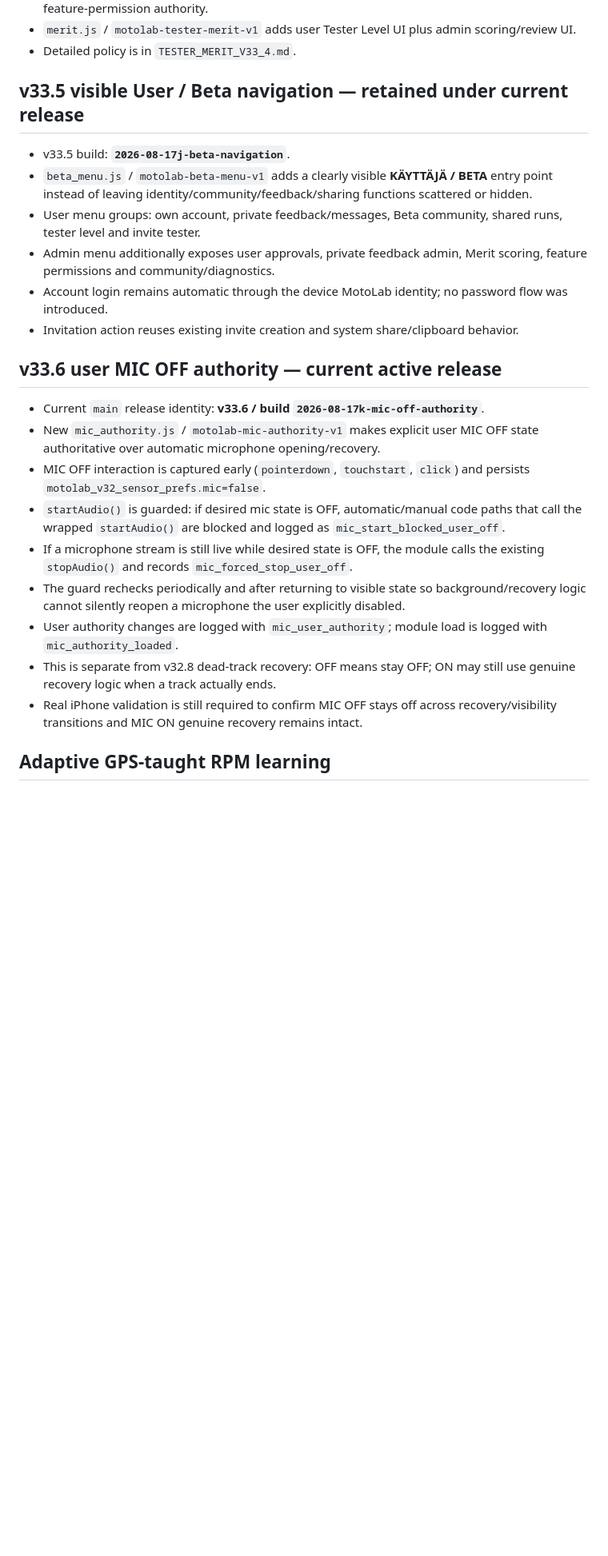
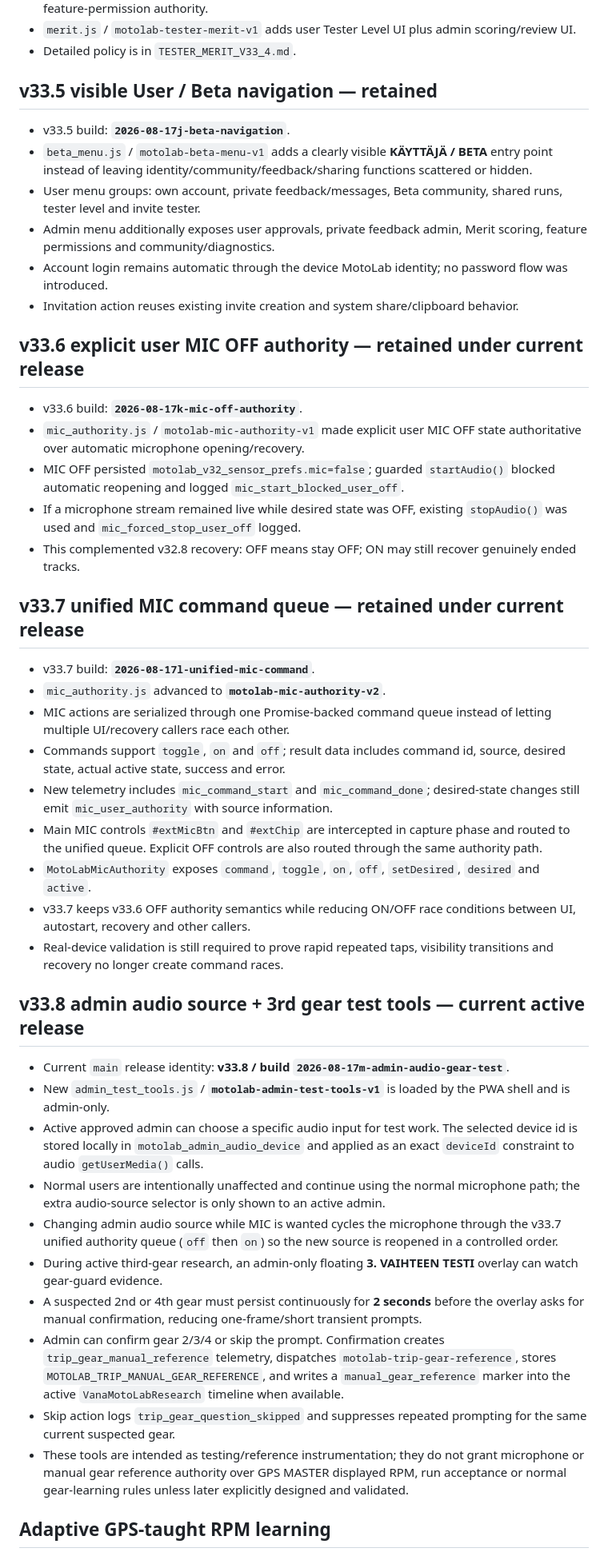
Before and after one commit to anttivanttinen-max/v-n-_autodyno, a Markdown page: MOTOLAB_CONVERSATION_ARCHIVE.md, the part around one of its changes. Shown at 80% size. Rendered like a GitHub page; blank space fills up the shorter version.

Commit message:
Archive MotoLab v33.7-v33.8 MIC and admin test updates

```diff
--- a/MOTOLAB_CONVERSATION_ARCHIVE.md
+++ b/MOTOLAB_CONVERSATION_ARCHIVE.md
@@ -82,7 +82,7 @@ This file is the durable GitHub memory for MotoLab development conversations. Im
 - `merit.js` / `motolab-tester-merit-v1` adds user Tester Level UI plus admin scoring/review UI.
 - Detailed policy is in `TESTER_MERIT_V33_4.md`.
 
-## v33.5 visible User / Beta navigation — retained under current release
+## v33.5 visible User / Beta navigation — retained
 - v33.5 build: **`2026-08-17j-beta-navigation`**.
 - `beta_menu.js` / `motolab-beta-menu-v1` adds a clearly visible **KÄYTTÄJÄ / BETA** entry point instead of leaving identity/community/feedback/sharing functions scattered or hidden.
 - User menu groups: own account, private feedback/messages, Beta community, shared runs, tester level and invite tester.
@@ -90,16 +90,35 @@ This file is the durable GitHub memory for MotoLab development conversations. Im
 - Account login remains automatic through the device MotoLab identity; no password flow was introduced.
 - Invitation action reuses existing invite creation and system share/clipboard behavior.
 
-## v33.6 user MIC OFF authority — current active release
-- Current `main` release identity: **v33.6 / build `2026-08-17k-mic-off-authority`**.
-- New `mic_authority.js` / `motolab-mic-authority-v1` makes explicit user MIC OFF state authoritative over automatic microphone opening/recovery.
-- MIC OFF interaction is captured early (`pointerdown`, `touchstart`, `click`) and persists `motolab_v32_sensor_prefs.mic=false`.
-- `startAudio()` is guarded: if desired mic state is OFF, automatic/manual code paths that call the wrapped `startAudio()` are blocked and logged as `mic_start_blocked_user_off`.
-- If a microphone stream is still live while desired state is OFF, the module calls the existing `stopAudio()` and records `mic_forced_stop_user_off`.
-- The guard rechecks periodically and after returning to visible state so background/recovery logic cannot silently reopen a microphone the user explicitly disabled.
-- User authority changes are logged with `mic_user_authority`; module load is logged with `mic_authority_loaded`.
-- This is separate from v32.8 dead-track recovery: OFF means stay OFF; ON may still use genuine recovery logic when a track actually ends.
-- Real iPhone validation is still required to confirm MIC OFF stays off across recovery/visibility transitions and MIC ON genuine recovery remains intact.
+## v33.6 explicit user MIC OFF authority — retained under current release
+- v33.6 build: **`2026-08-17k-mic-off-authority`**.
+- `mic_authority.js` / `motolab-mic-authority-v1` made explicit user MIC OFF state authoritative over automatic microphone opening/recovery.
+- MIC OFF persisted `motolab_v32_sensor_prefs.mic=false`; guarded `startAudio()` blocked automatic reopening and logged `mic_start_blocked_user_off`.
+- If a microphone stream remained live while desired state was OFF, existing `stopAudio()` was used and `mic_forced_stop_user_off` logged.
+- This complemented v32.8 recovery: OFF means stay OFF; ON may still recover genuinely ended tracks.
+
+## v33.7 unified MIC command queue — retained under current release
+- v33.7 build: **`2026-08-17l-unified-mic-command`**.
+- `mic_authority.js` advanced to **`motolab-mic-authority-v2`**.
+- MIC actions are serialized through one Promise-backed command queue instead of letting multiple UI/recovery callers race each other.
+- Commands support `toggle`, `on` and `off`; result data includes command id, source, desired state, actual active state, success and error.
+- New telemetry includes `mic_command_start` and `mic_command_done`; desired-state changes still emit `mic_user_authority` with source information.
+- Main MIC controls `#extMicBtn` and `#extChip` are intercepted in capture phase and routed to the unified queue. Explicit OFF controls are also routed through the same authority path.
+- `MotoLabMicAuthority` exposes `command`, `toggle`, `on`, `off`, `setDesired`, `desired` and `active`.
+- v33.7 keeps v33.6 OFF authority semantics while reducing ON/OFF race conditions between UI, autostart, recovery and other callers.
+- Real-device validation is still required to prove rapid repeated taps, visibility transitions and recovery no longer create command races.
+
+## v33.8 admin audio source + 3rd gear test tools — current active release
+- Current `main` release identity: **v33.8 / build `2026-08-17m-admin-audio-gear-test`**.
+- New `admin_test_tools.js` / **`motolab-admin-test-tools-v1`** is loaded by the PWA shell and is admin-only.
+- Active approved admin can choose a specific audio input for test work. The selected device id is stored locally in `motolab_admin_audio_device` and applied as an exact `deviceId` constraint to audio `getUserMedia()` calls.
+- Normal users are intentionally unaffected and continue using the normal microphone path; the extra audio-source selector is only shown to an active admin.
+- Changing admin audio source while MIC is wanted cycles the microphone through the v33.7 unified authority queue (`off` then `on`) so the new source is reopened in a controlled order.
+- During active third-gear research, an admin-only floating **3. VAIHTEEN TESTI** overlay can watch gear-guard evidence.
+- A suspected 2nd or 4th gear must persist continuously for **2 seconds** before the overlay asks for manual confirmation, reducing one-frame/short transient prompts.
+- Admin can confirm gear 2/3/4 or skip the prompt. Confirmation creates `trip_gear_manual_reference` telemetry, dispatches `motolab-trip-gear-reference`, stores `MOTOLAB_TRIP_MANUAL_GEAR_REFERENCE`, and writes a `manual_gear_reference` marker into the active `VanaMotoLabResearch` timeline when available.
+- Skip action logs `trip_gear_question_skipped` and suppresses repeated prompting for the same current suspected gear.
+- These tools are intended as testing/reference instrumentation; they do not grant microphone or manual gear reference authority over GPS MASTER displayed RPM, run acceptance or normal gear-learning rules unless later explicitly designed and validated.
 
 ## Adaptive GPS-taught RPM learning
 - `rpm-learning-model.json` uses schema `motolab_rpm_learning_model_v1`; baseline starts with no learned bands.
```
Also changed, not shown: other parts of MOTOLAB_CONVERSATION_ARCHIVE.md (+7 -5 lines).
